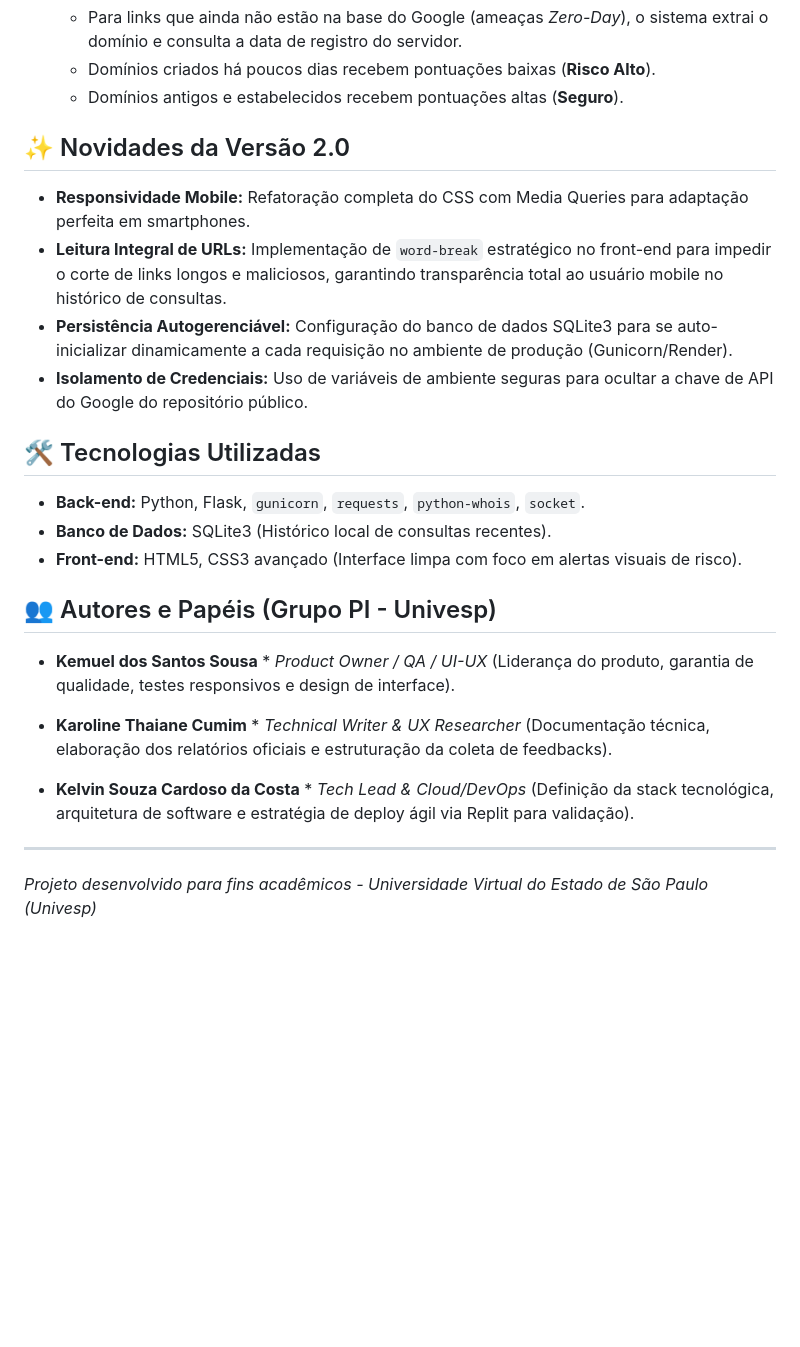
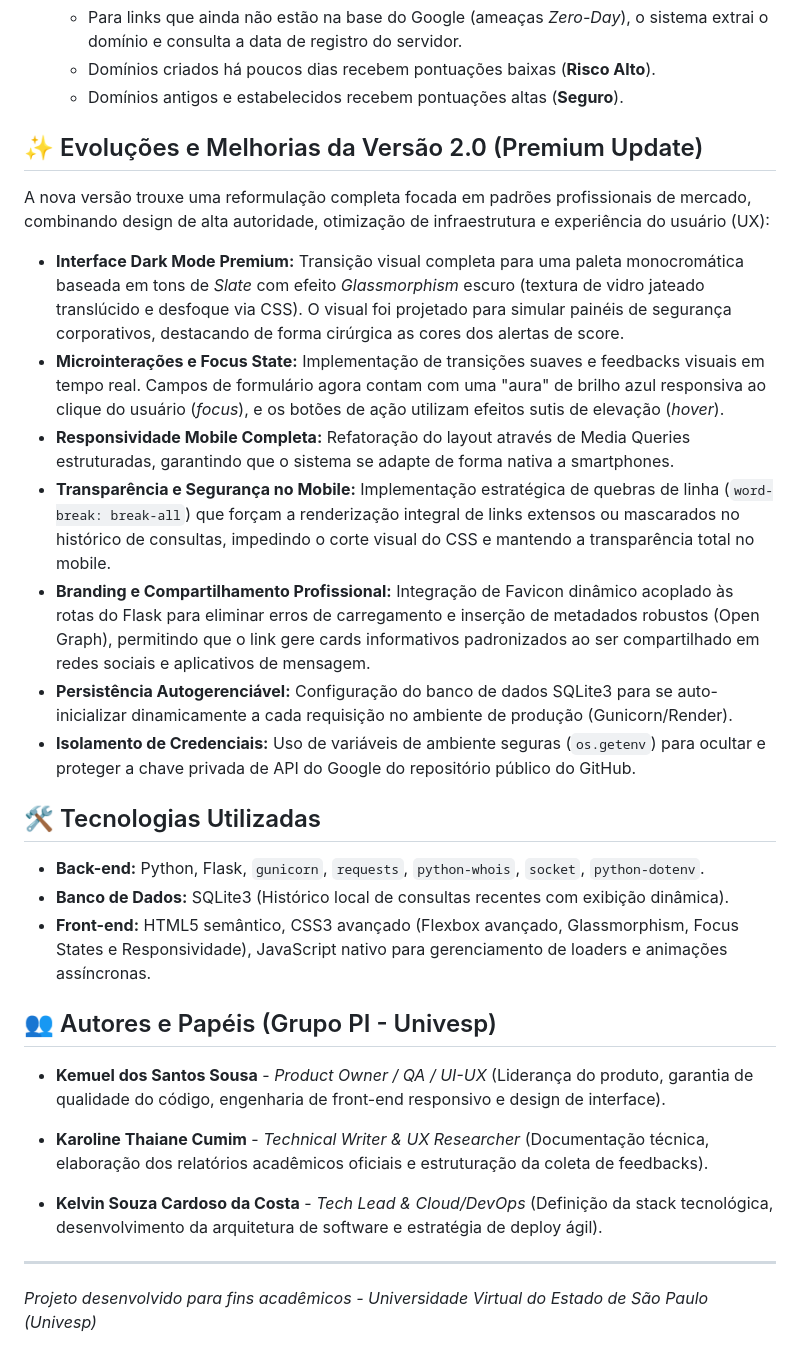
Before and after one commit to KemuelSS/termometro-urls-univesp, a Markdown page: README.md, the part around one of its changes. Rendered like a GitHub page; blank space fills up the shorter version.

Commit message:
Atualizações no site
Algumas atualizações que fizemos no site foram adicionadas ao README

```diff
--- a/README.md
+++ b/README.md
@@ -29,24 +29,29 @@ O sistema utiliza um motor de regras que cruza dados de duas fontes distintas pa
    - Domínios criados há poucos dias recebem pontuações baixas (**Risco Alto**).
    - Domínios antigos e estabelecidos recebem pontuações altas (**Seguro**).
 
-## ✨ Novidades da Versão 2.0
-* **Responsividade Mobile:** Refatoração completa do CSS com Media Queries para adaptação perfeita em smartphones.
-* **Leitura Integral de URLs:** Implementação de `word-break` estratégico no front-end para impedir o corte de links longos e maliciosos, garantindo transparência total ao usuário mobile no histórico de consultas.
+## ✨ Evoluções e Melhorias da Versão 2.0 (Premium Update)
+A nova versão trouxe uma reformulação completa focada em padrões profissionais de mercado, combinando design de alta autoridade, otimização de infraestrutura e experiência do usuário (UX):
+
+* **Interface Dark Mode Premium:** Transição visual completa para uma paleta monocromática baseada em tons de *Slate* com efeito *Glassmorphism* escuro (textura de vidro jateado translúcido e desfoque via CSS). O visual foi projetado para simular painéis de segurança corporativos, destacando de forma cirúrgica as cores dos alertas de score.
+* **Microinterações e Focus State:** Implementação de transições suaves e feedbacks visuais em tempo real. Campos de formulário agora contam com uma "aura" de brilho azul responsiva ao clique do usuário (*focus*), e os botões de ação utilizam efeitos sutis de elevação (*hover*).
+* **Responsividade Mobile Completa:** Refatoração do layout através de Media Queries estruturadas, garantindo que o sistema se adapte de forma nativa a smartphones.
+* **Transparência e Segurança no Mobile:** Implementação estratégica de quebras de linha (`word-break: break-all`) que forçam a renderização integral de links extensos ou mascarados no histórico de consultas, impedindo o corte visual do CSS e mantendo a transparência total no mobile.
+* **Branding e Compartilhamento Profissional:** Integração de Favicon dinâmico acoplado às rotas do Flask para eliminar erros de carregamento e inserção de metadados robustos (Open Graph), permitindo que o link gere cards informativos padronizados ao ser compartilhado em redes sociais e aplicativos de mensagem.
 * **Persistência Autogerenciável:** Configuração do banco de dados SQLite3 para se auto-inicializar dinamicamente a cada requisição no ambiente de produção (Gunicorn/Render).
-* **Isolamento de Credenciais:** Uso de variáveis de ambiente seguras para ocultar a chave de API do Google do repositório público.
+* **Isolamento de Credenciais:** Uso de variáveis de ambiente seguras (`os.getenv`) para ocultar e proteger a chave privada de API do Google do repositório público do GitHub.
 
 ## 🛠️ Tecnologias Utilizadas
-* **Back-end:** Python, Flask, `gunicorn`, `requests`, `python-whois`, `socket`.
-* **Banco de Dados:** SQLite3 (Histórico local de consultas recentes).
-* **Front-end:** HTML5, CSS3 avançado (Interface limpa com foco em alertas visuais de risco).
+* **Back-end:** Python, Flask, `gunicorn`, `requests`, `python-whois`, `socket`, `python-dotenv`.
+* **Banco de Dados:** SQLite3 (Histórico local de consultas recentes com exibição dinâmica).
+* **Front-end:** HTML5 semântico, CSS3 avançado (Flexbox avançado, Glassmorphism, Focus States e Responsividade), JavaScript nativo para gerenciamento de loaders e animações assíncronas.
 
 ## 👥 Autores e Papéis (Grupo PI - Univesp)
 
-* **Kemuel dos Santos Sousa** * *Product Owner / QA / UI-UX* (Liderança do produto, garantia de qualidade, testes responsivos e design de interface).
+* **Kemuel dos Santos Sousa** - *Product Owner / QA / UI-UX* (Liderança do produto, garantia de qualidade do código, engenharia de front-end responsivo e design de interface).
 
-* **Karoline Thaiane Cumim** * *Technical Writer & UX Researcher* (Documentação técnica, elaboração dos relatórios oficiais e estruturação da coleta de feedbacks).
+* **Karoline Thaiane Cumim** - *Technical Writer & UX Researcher* (Documentação técnica, elaboração dos relatórios acadêmicos oficiais e estruturação da coleta de feedbacks).
 
-* **Kelvin Souza Cardoso da Costa** * *Tech Lead & Cloud/DevOps* (Definição da stack tecnológica, arquitetura de software e estratégia de deploy ágil via Replit para validação).
+* **Kelvin Souza Cardoso da Costa** - *Tech Lead & Cloud/DevOps* (Definição da stack tecnológica, desenvolvimento da arquitetura de software e estratégia de deploy ágil).
 
 ---
 *Projeto desenvolvido para fins acadêmicos - Universidade Virtual do Estado de São Paulo (Univesp)*
```
Also changed, not shown: other parts of README.md (+1 -1 lines).
